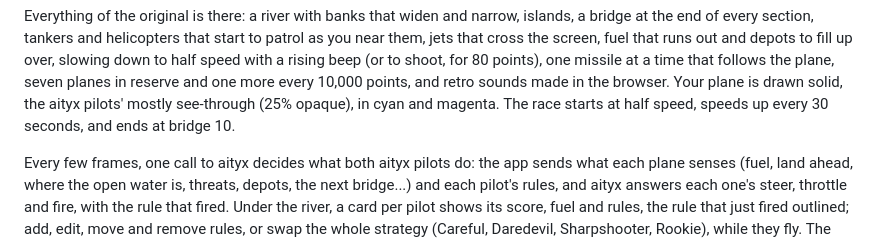
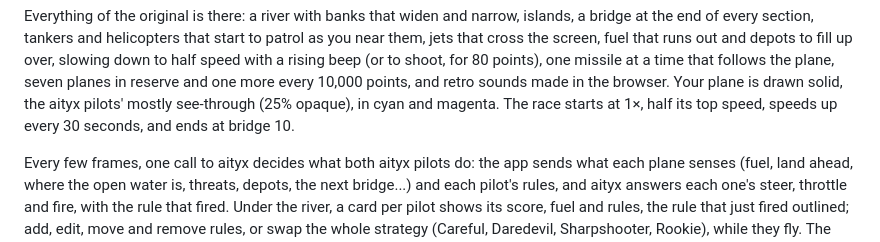
Before and after one commit to aletyx/samples-and-demos, a Markdown page: RiverRace/README.md, the part around the change. Drawn GitHub-style.

Commit message:
RiverRace README: the race starts at 1×
Co-Authored-By: Claude Opus 5.5 <noreply@anthropic.com>

```diff
--- a/RiverRace/README.md
+++ b/RiverRace/README.md
@@ -13,8 +13,8 @@ speed with a rising beep (or to shoot, for 80 points), one missile at a
 time that follows the plane, seven planes in reserve and one more every
 10,000 points, and retro sounds made in the browser. Your plane is drawn
 solid, the aityx pilots' mostly see-through (25% opaque), in cyan and
-magenta. The race starts at half speed, speeds up every 30 seconds, and
-ends at bridge 10.
+magenta. The race starts at 1×, half its top speed, speeds up every 30
+seconds, and ends at bridge 10.
 
 Every few frames, one call to aityx decides what both aityx pilots do:
 the app sends what each plane senses (fuel, land ahead, where the open
```
